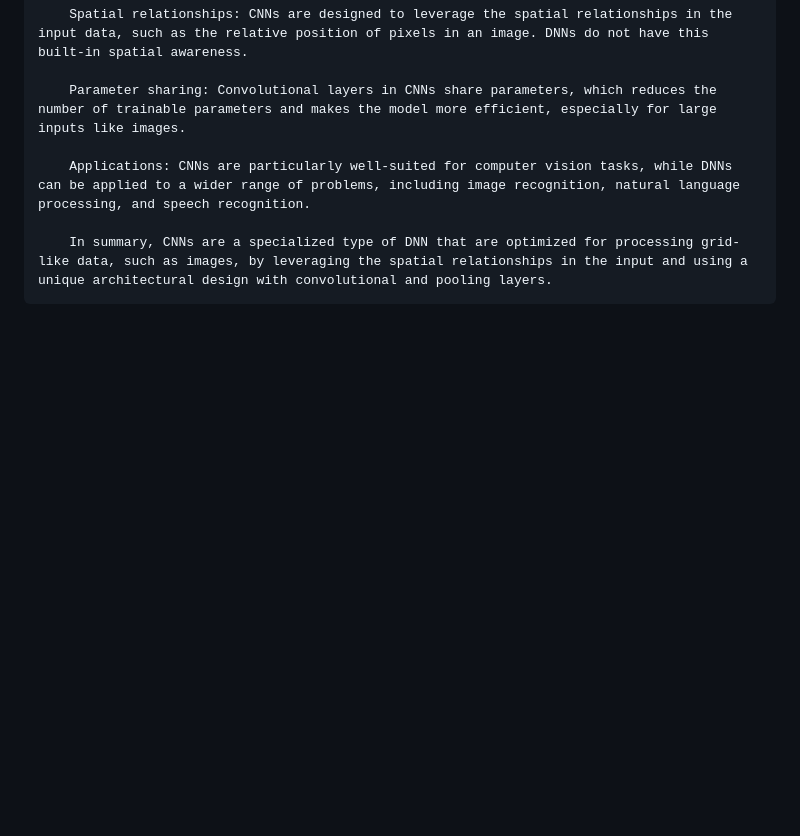
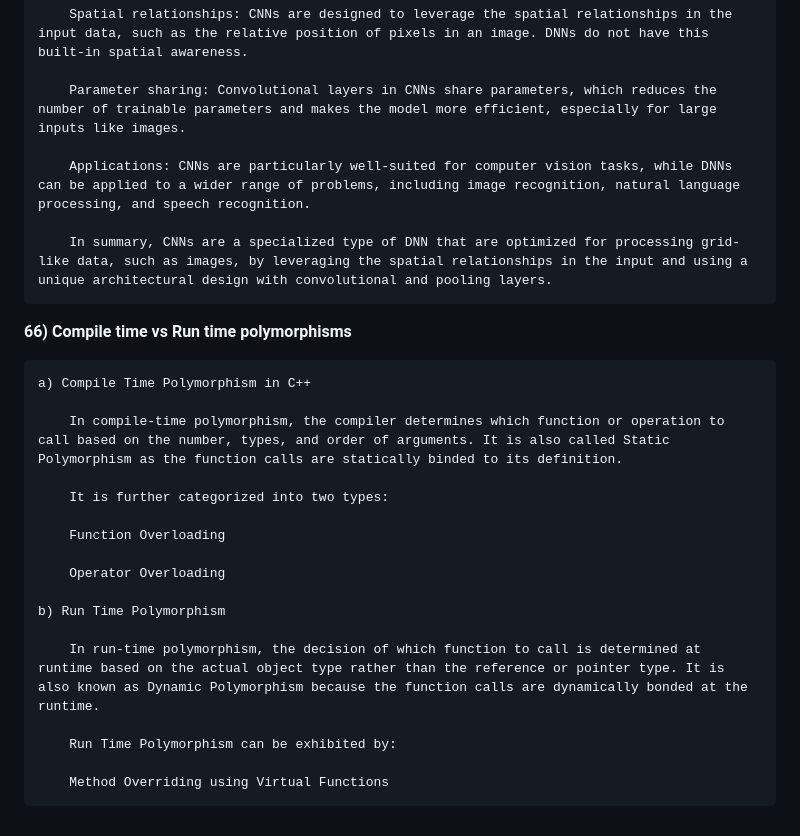
Before and after one commit to amarnathreddy0201/amarnathreddy0201, a Markdown page: README.md, the part around the change. Drawn GitHub-style; blank space fills up the shorter version.

Commit message:
interview questions.

```diff
--- a/README.md
+++ b/README.md
@@ -1536,3 +1536,23 @@ Negative  |		|		  |
         Applications: CNNs are particularly well-suited for computer vision tasks, while DNNs can be applied to a wider range of problems, including image recognition, natural language processing, and speech recognition.
 
         In summary, CNNs are a specialized type of DNN that are optimized for processing grid-like data, such as images, by leveraging the spatial relationships in the input and using a unique architectural design with convolutional and pooling layers.
+
+**66) Compile time vs Run time polymorphisms**
+
+    a) Compile Time Polymorphism in C++
+
+        In compile-time polymorphism, the compiler determines which function or operation to call based on the number, types, and order of arguments. It is also called Static Polymorphism as the function calls are statically binded to its definition.
+
+        It is further categorized into two types:
+
+        Function Overloading
+
+        Operator Overloading
+
+    b) Run Time Polymorphism
+
+        In run-time polymorphism, the decision of which function to call is determined at runtime based on the actual object type rather than the reference or pointer type. It is also known as Dynamic Polymorphism because the function calls are dynamically bonded at the runtime.
+
+        Run Time Polymorphism can be exhibited by:
+
+        Method Overriding using Virtual Functions
```
